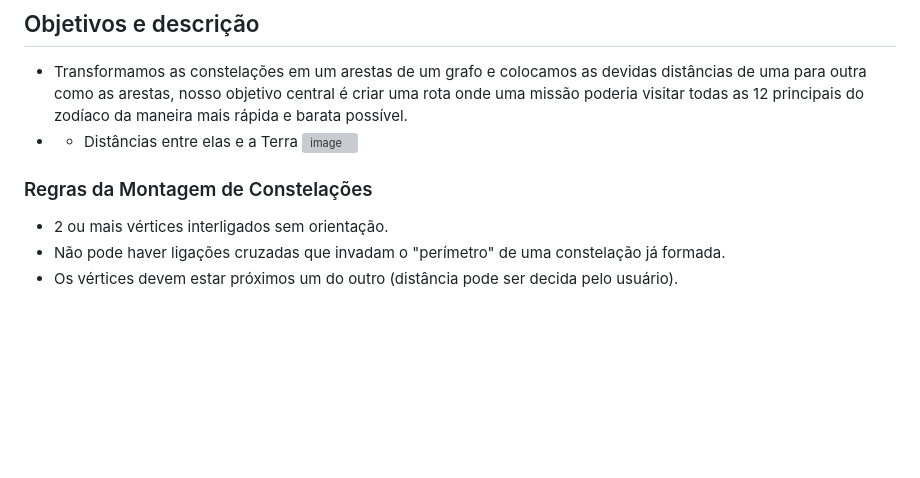
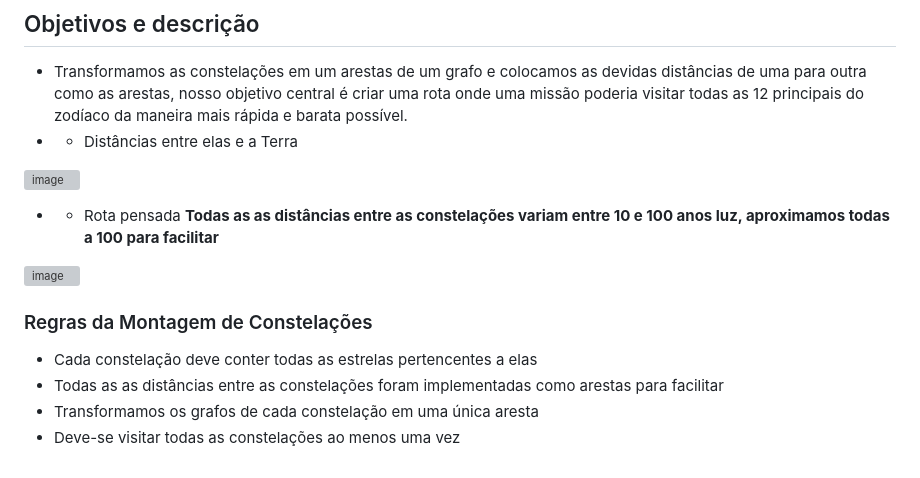
Before and after one commit to amanda-lais/Stellaron, a Markdown page: README.md, the part around the change. GitHub-like rendering; blank space fills up the shorter version; grey boxes are pictures that could not be loaded.

```diff
--- a/README.md
+++ b/README.md
@@ -46,10 +46,19 @@ Nosso projeto atende os objetivos de infraestrutura resiliente e promover a indu
 
 - Transformamos as constelações em um arestas de um grafo e colocamos as devidas distâncias de uma para outra como as arestas, nosso objetivo central é criar uma rota onde uma missão poderia visitar todas as 12 principais do zodíaco da maneira mais rápida e barata possível.
 - - Distâncias entre elas e a Terra
+
 ![image](https://github.com/Thiago2204/Projeto-Callisto/assets/80297158/60f596a1-4c5f-46ec-b87f-ff6a563f3077)
+
+- - Rota pensada
+**Todas as as distâncias entre as constelações variam entre 10 e 100 anos luz, aproximamos todas a 100 para facilitar**
+
+![image](https://github.com/Thiago2204/Projeto-Callisto/assets/80297158/29dd86fb-5404-46a9-8bd4-01254b4ec468)
+
+
 
 ### Regras da Montagem de Constelações
 
-- 2 ou mais vértices interligados sem orientação.
-- Não pode haver ligações cruzadas que invadam o "perímetro" de uma constelação já formada.
-- Os vértices devem estar próximos um do outro (distância pode ser decida pelo usuário).
+- Cada constelação deve conter todas as estrelas pertencentes a elas
+- Todas as as distâncias entre as constelações foram implementadas como arestas para facilitar
+- Transformamos os grafos de cada constelação em uma única aresta
+- Deve-se visitar todas as constelações ao menos uma vez
```
